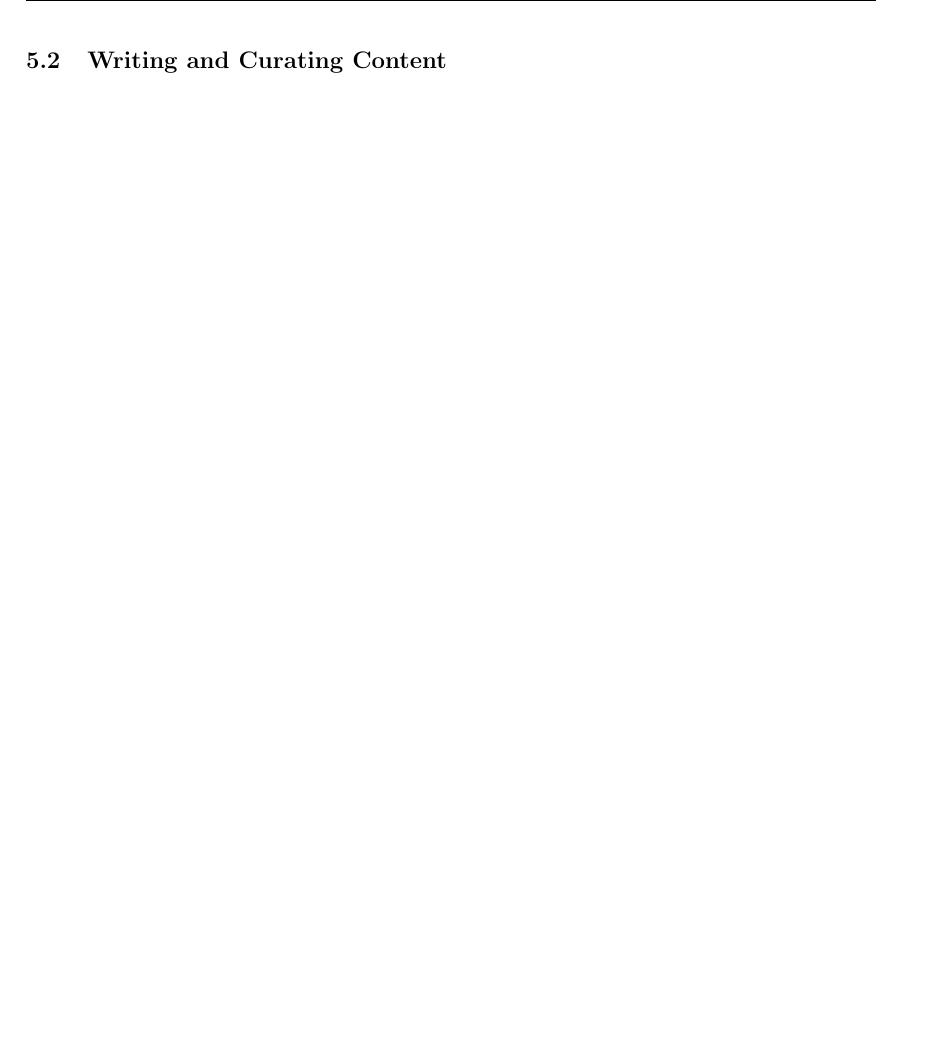
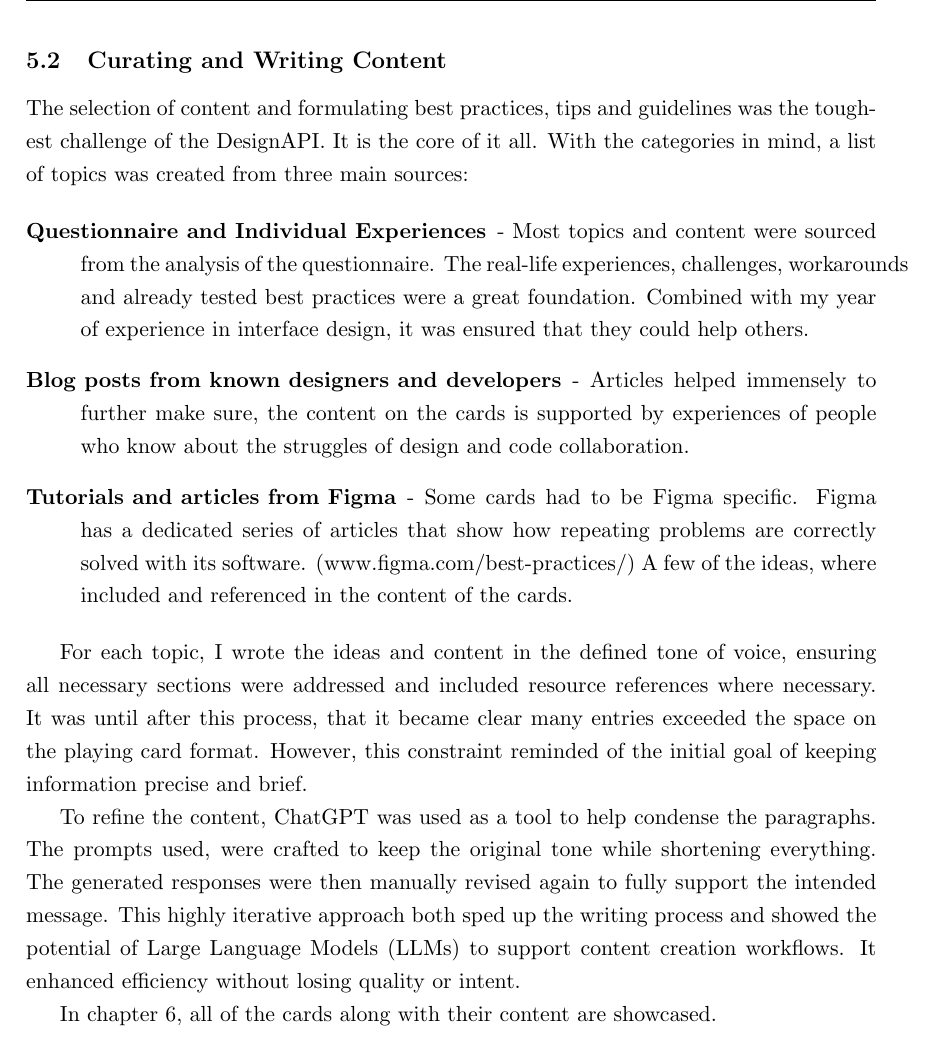
Before and after one commit to hanslissi/DesignToCode_Bachelorthesis, a LaTeX thesis (DesignToCode_Bachelorthesis.tex, which reads chapters/5/2_Writing and Curating Content.tex): part of page 32 of 37, cut so that both start at the same text, the shorter picture padded with empty space. Compiled offline with pdfLaTeX.

Commit message:
add chapter 5.2

```diff
--- a/chapters/5/2_Writing and Curating Content.tex
+++ b/chapters/5/2_Writing and Curating Content.tex
@@ -1,2 +1,52 @@
 \newpage
-\subsection{Writing and Curating Content}
+\subsection{Curating and Writing Content}
+% Content selection:
+% - Mostly from questionnaire and own experience of web UI designer
+% - Blog posts from designers and developers
+% - Tutorials and articles from Figma itself
+% From that a list of topics and their category was selected.
+The selection of content and formulating best practices, tips and guidelines was the toughest
+challenge of the DesignAPI. It is the core of it all. With the categories in mind, a list of topics
+was created from three main sources:
+
+\begin{description}
+    \item[Questionnaire and Individual Experiences] - Most topics and content were sourced from the
+          analysis of the questionnaire. The real-life experiences, challenges, workarounds and
+          already tested best practices were a great foundation. Combined with my year of experience
+          in interface design, it was ensured that they could help others.
+    \item[Blog posts from known designers and developers] - Articles helped immensely to further
+          make sure, the content on the cards is supported by experiences of people who know about
+          the struggles of design and code collaboration.
+    \item[Tutorials and articles from Figma] - Some cards had to be Figma specific. Figma has a
+          dedicated series of articles that show how repeating problems are correctly solved with its
+          software. (www.figma.com/best-practices/) A few of the ideas, where included and referenced in
+          the content of the cards.
+\end{description}
+
+
+% Writing content:
+% For each topic I wrote down everything in the tone of voice specified that popped into my head for
+% the necessary sections and included resource references where necessary. After that, I noticed
+% that many sections for many cards were simply too long to fit on tiny cards. Which forced me to
+% shorten everything => Great idea since it should be short. I chose to use ChatGPT as a way of
+% shortening my original content. By prompting it with my original sentences for each card content
+% and asking to keep the voice and tone of it just shorter. The answers given were then reworked
+% once more. It really sped up the process, while still staying in full control of the content
+% written. This is a small testament of how Large Language Models (LLMs) can be used as a tool to
+% enhance efficiency, without losing quality.
+%
+
+For each topic, I wrote the ideas and content in the defined tone of voice, ensuring all necessary
+sections were addressed and included resource references where necessary. It was until after this
+process, that it became clear many entries exceeded the space on the playing card format. However,
+this constraint reminded of the initial goal of keeping information precise and brief.
+
+% TODO: Add graphic that shows this process one more time.
+% My original long content => Short content from ChatGPT => finished content with my changes
+To refine the content, ChatGPT was used as a tool to help condense the paragraphs. The prompts used,
+were crafted to keep the original tone while shortening everything. The generated responses were
+then manually revised again to fully support the intended message. This highly iterative approach
+both sped up the writing process and showed the potential of Large Language Models (LLMs) to support
+content creation workflows. It enhanced efficiency without losing quality or intent.
+
+In chapter 6, all of the cards along with their content are showcased.
```
Also changed, not shown: chapters/4/1_Survey.tex (+1 -1 lines), chapters/5/1_Developing a Solution.tex (+1 -0 lines).
